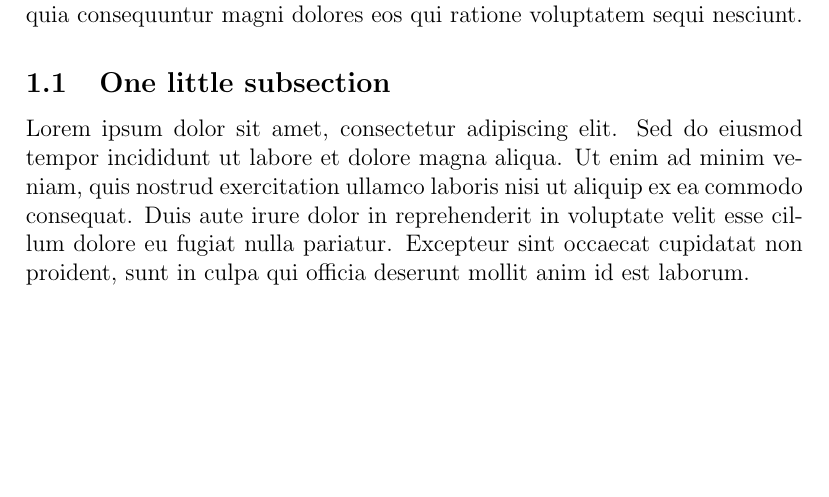
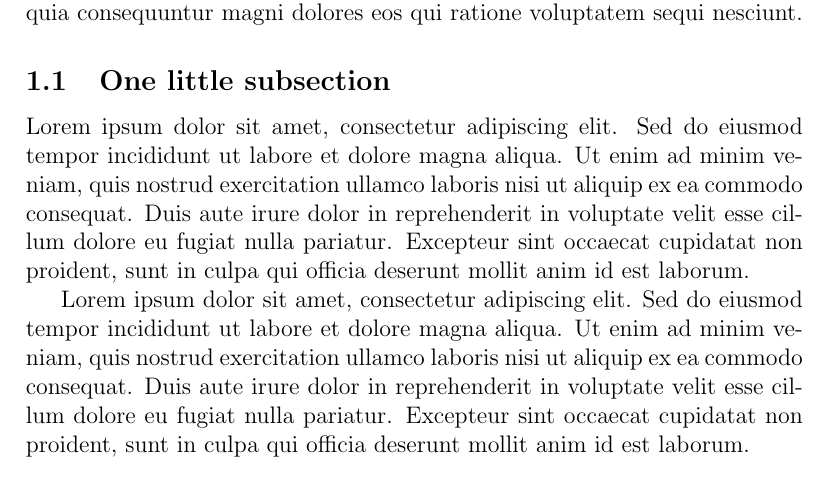
Before and after one commit to MojmirDocekal/TeXGHAutomation, a LaTeX document (document.tex): part of page 2 of 4, cut so that both start at the same text, the shorter picture padded with empty space. Compiled offline with pdfLaTeX.

Commit message:
fixes #3

```diff
--- a/document.tex
+++ b/document.tex
@@ -38,6 +38,7 @@ Sed ut perspiciatis unde omnis iste natus error sit voluptatem accusantium dolor
 
 Lorem ipsum dolor sit amet, consectetur adipiscing elit. Sed do eiusmod tempor incididunt ut labore et dolore magna aliqua. Ut enim ad minim veniam, quis nostrud exercitation ullamco laboris nisi ut aliquip ex ea commodo consequat. Duis aute irure dolor in reprehenderit in voluptate velit esse cillum dolore eu fugiat nulla pariatur. Excepteur sint occaecat cupidatat non proident, sunt in culpa qui officia deserunt mollit anim id est laborum.
 
+Lorem ipsum dolor sit amet, consectetur adipiscing elit. Sed do eiusmod tempor incididunt ut labore et dolore magna aliqua. Ut enim ad minim veniam, quis nostrud exercitation ullamco laboris nisi ut aliquip ex ea commodo consequat. Duis aute irure dolor in reprehenderit in voluptate velit esse cillum dolore eu fugiat nulla pariatur. Excepteur sint occaecat cupidatat non proident, sunt in culpa qui officia deserunt mollit anim id est laborum.
 
 \section{Mathematical Examples}
 
```
